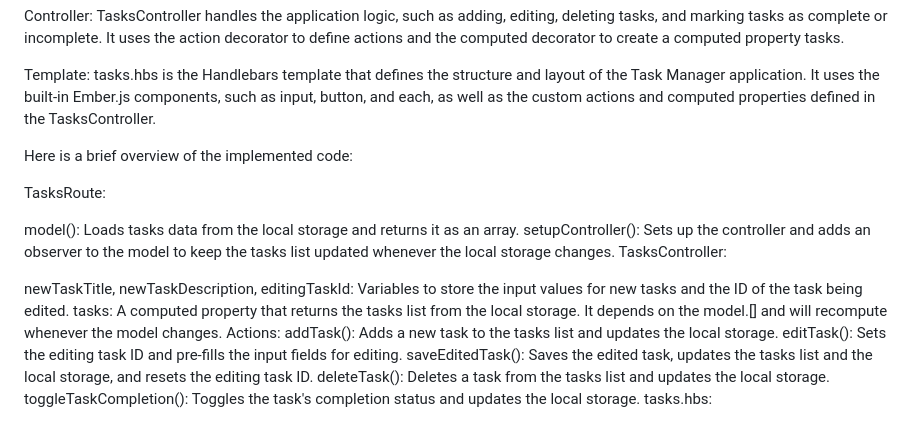
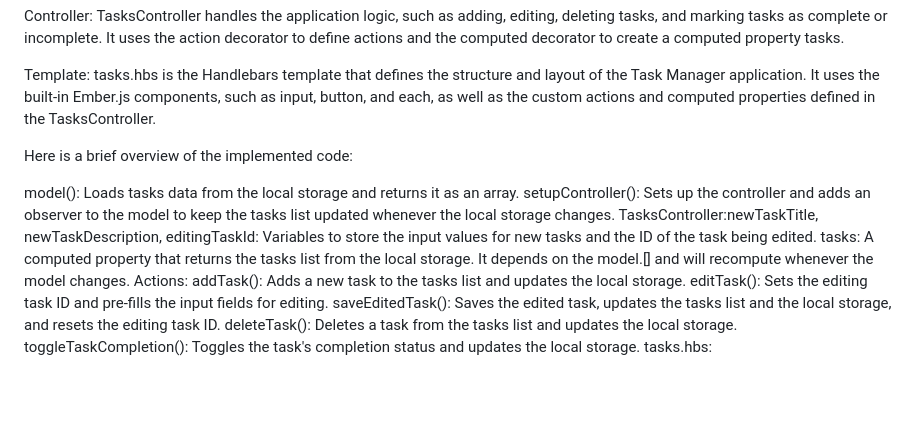
Before and after one commit to CycloSiphon/Problem-Task-3---Task-Manager-Application, a Markdown page: README.md, the part around the change. GitHub-like rendering; blank space fills up the shorter version.

Commit message:
Readme Updated again

```diff
--- a/README.md
+++ b/README.md
@@ -12,13 +12,9 @@ Template: tasks.hbs is the Handlebars template that defines the structure and la
 
 Here is a brief overview of the implemented code:
 
-TasksRoute:
-
 model(): Loads tasks data from the local storage and returns it as an array.
 setupController(): Sets up the controller and adds an observer to the model to keep the tasks list updated whenever the local storage changes.
-TasksController:
-
-newTaskTitle, newTaskDescription, editingTaskId: Variables to store the input values for new tasks and the ID of the task being edited.
+TasksController:newTaskTitle, newTaskDescription, editingTaskId: Variables to store the input values for new tasks and the ID of the task being edited.
 tasks: A computed property that returns the tasks list from the local storage. It depends on the model.[] and will recompute whenever the model changes.
 Actions:
 addTask(): Adds a new task to the tasks list and updates the local storage.
```
